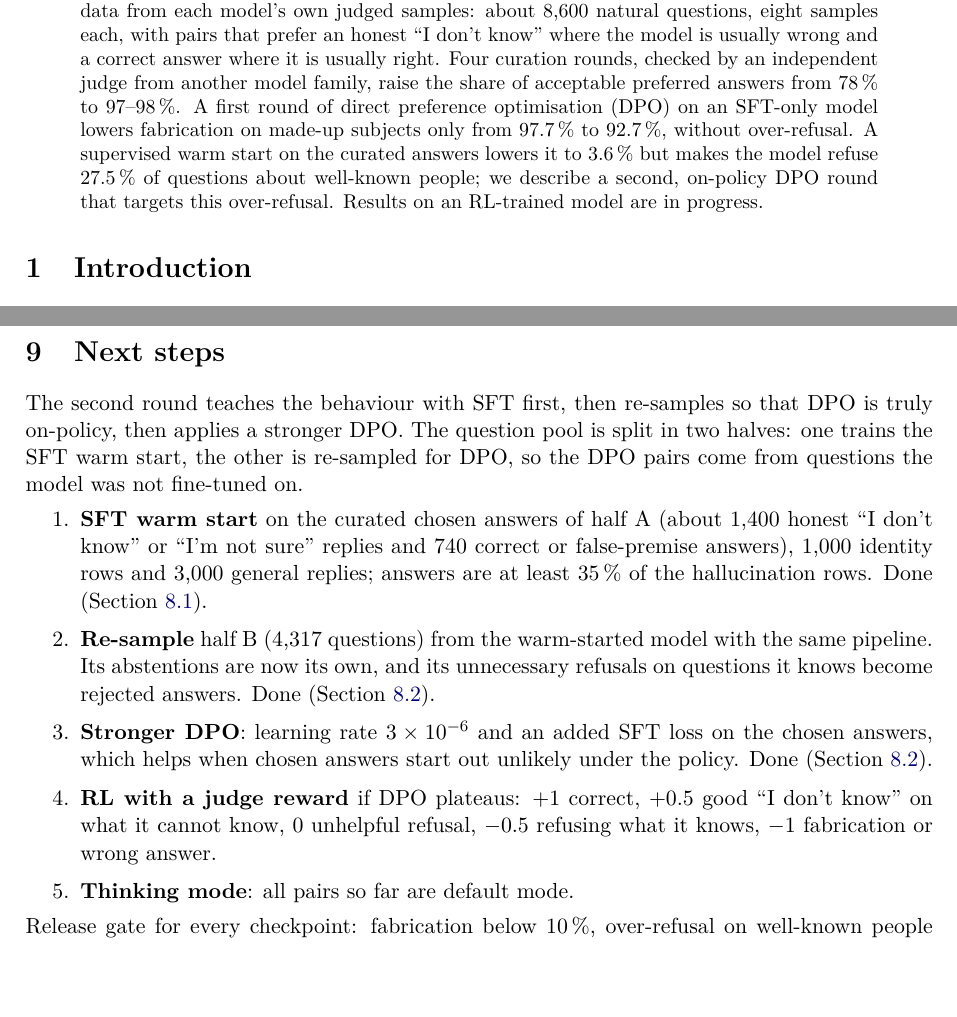
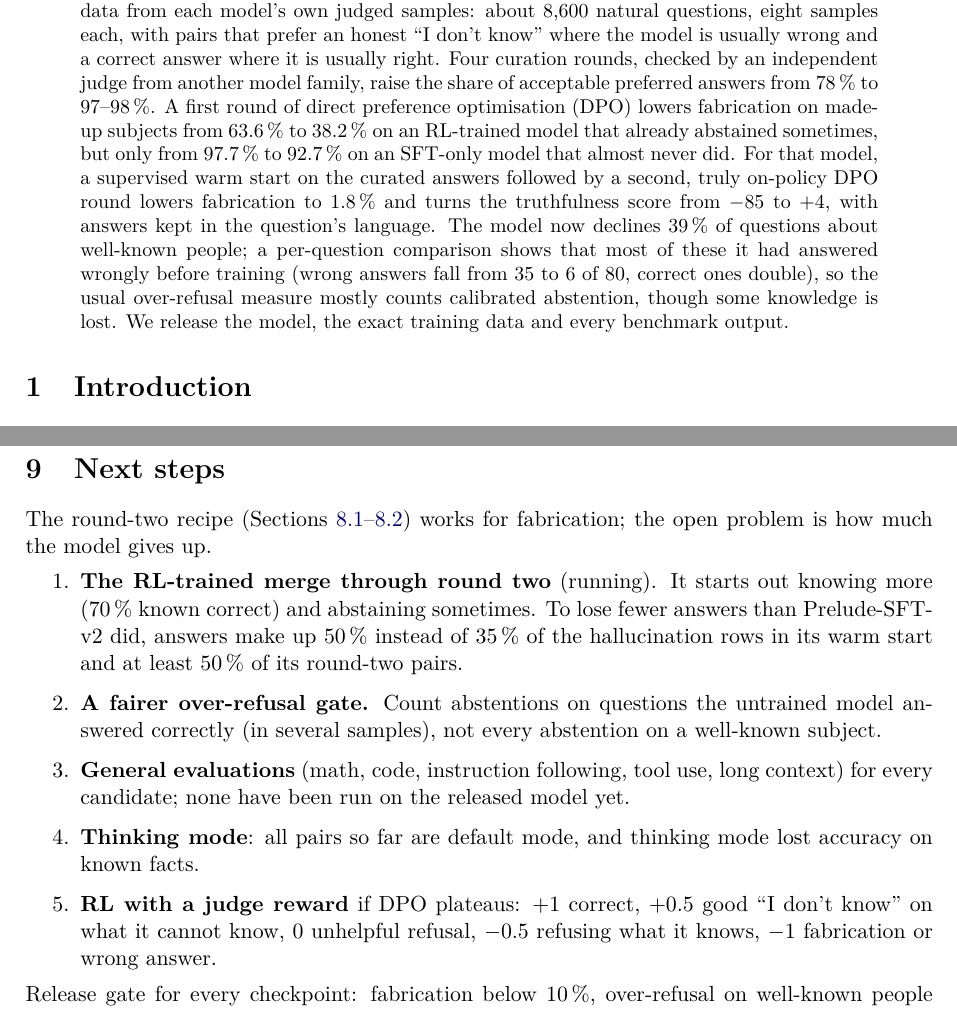
Before and after one commit to BirgerMoell/oellm-hallucination, a LaTeX paper (paper/main.tex): two parts of pages 1 and 8 of 9 before the commit and two parts of pages 1 and 8 of 10 after it, joined at a grey line, cut so that both start at the same text, the shorter picture padded with empty space. Compiled offline with pdfLaTeX.

Commit message:
paper: round-2 results in abstract and contributions, stages figure, next steps (merge round 2, fairer gate), release links

```diff
--- a/paper/main.tex
+++ b/paper/main.tex
@@ -30,8 +30,10 @@ Asked about people and things the way a user would, every 8--9B model we tested
 We build a natural-question hallucination benchmark (500 questions, no answer format, LLM judge) and show that abstention learned from prompts that offer an explicit \texttt{ANSWER: UNKNOWN} option does not transfer to natural questions.
 We then build on-policy preference data from each model's own judged samples: about 8,600 natural questions, eight samples each, with pairs that prefer an honest ``I don't know'' where the model is usually wrong and a correct answer where it is usually right.
 Four curation rounds, checked by an independent judge from another model family, raise the share of acceptable preferred answers from 78\,\% to 97--98\,\%.
-A first round of direct preference optimisation (DPO) on an SFT-only model lowers fabrication on made-up subjects only from 97.7\,\% to 92.7\,\%, without over-refusal. A supervised warm start on the curated answers lowers it to 3.6\,\% but makes the model refuse 27.5\,\% of questions about well-known people; we describe a second, on-policy DPO round that targets this over-refusal.
-Results on an RL-trained model are in progress.
+A first round of direct preference optimisation (DPO) lowers fabrication on made-up subjects from 63.6\,\% to 38.2\,\% on an RL-trained model that already abstained sometimes, but only from 97.7\,\% to 92.7\,\% on an SFT-only model that almost never did.
+For that model, a supervised warm start on the curated answers followed by a second, truly on-policy DPO round lowers fabrication to 1.8\,\% and turns the truthfulness score from $-85$ to $+4$, with answers kept in the question's language.
+The model now declines 39\,\% of questions about well-known people; a per-question comparison shows that most of these it had answered wrongly before training (wrong answers fall from 35 to 6 of 80, correct ones double), so the usual over-refusal measure mostly counts calibrated abstention, though some knowledge is lost.
+We release the model, the exact training data and every benchmark output.
 \end{abstract}
 
 \section{Introduction}
@@ -362,16 +373,15 @@ Abstain & 0 & 22 & 31 \\
 \section{Next steps}
 \label{sec:next}
 
-The second round teaches the behaviour with SFT first, then re-samples so that DPO is truly on-policy, then applies a stronger DPO.
-The question pool is split in two halves: one trains the SFT warm start, the other is re-sampled for DPO, so the DPO pairs come from questions the model was not fine-tuned on.
+The round-two recipe (Sections~\ref{sec:warmstart}--\ref{sec:round2}) works for fabrication; the open problem is how much the model gives up.
 \begin{enumerate}
-  \item \textbf{SFT warm start} on the curated chosen answers of half A (about 1,400 honest ``I don't know'' or ``I'm not sure'' replies and 740 correct or false-premise answers), 1,000 identity rows and 3,000 general replies; answers are at least 35\,\% of the hallucination rows. Done (Section~\ref{sec:warmstart}).
-  \item \textbf{Re-sample} half B (4,317 questions) from the warm-started model with the same pipeline. Its abstentions are now its own, and its unnecessary refusals on questions it knows become rejected answers. Done (Section~\ref{sec:round2}).
-  \item \textbf{Stronger DPO}: learning rate $3\times10^{-6}$ and an added SFT loss on the chosen answers, which helps when chosen answers start out unlikely under the policy. Done (Section~\ref{sec:round2}).
+  \item \textbf{The RL-trained merge through round two} (running). It starts out knowing more (70\,\% known correct) and abstaining sometimes. To lose fewer answers than Prelude-SFT-v2 did, answers make up 50\,\% instead of 35\,\% of the hallucination rows in its warm start and at least 50\,\% of its round-two pairs.
+  \item \textbf{A fairer over-refusal gate.} Count abstentions on questions the untrained model answered correctly (in several samples), not every abstention on a well-known subject.
+  \item \textbf{General evaluations} (math, code, instruction following, tool use, long context) for every candidate; none have been run on the released model yet.
+  \item \textbf{Thinking mode}: all pairs so far are default mode, and thinking mode lost accuracy on known facts.
   \item \textbf{RL with a judge reward} if DPO plateaus: $+1$ correct, $+0.5$ good ``I don't know'' on what it cannot know, $0$ unhelpful refusal, $-0.5$ refusing what it knows, $-1$ fabrication or wrong answer.
-  \item \textbf{Thinking mode}: all pairs so far are default mode.
 \end{enumerate}
-Release gate for every checkpoint: fabrication below 10\,\%, over-refusal on well-known people below 5\,\%, at least 95\,\% of answers in the question's language, and no regression on the general evaluations.
+Release gate for every checkpoint: fabrication below 10\,\%, over-refusal on well-known people below 5\,\% (to be replaced by the gate in item 2), at least 95\,\% of answers in the question's language, and no regression on the general evaluations.
 
 \section{Limitations}
 
```
Also changed, not shown: paper/figures/fig2-stages.png (added), paper/main.pdf, paper/main.tex (13 more changed lines).
